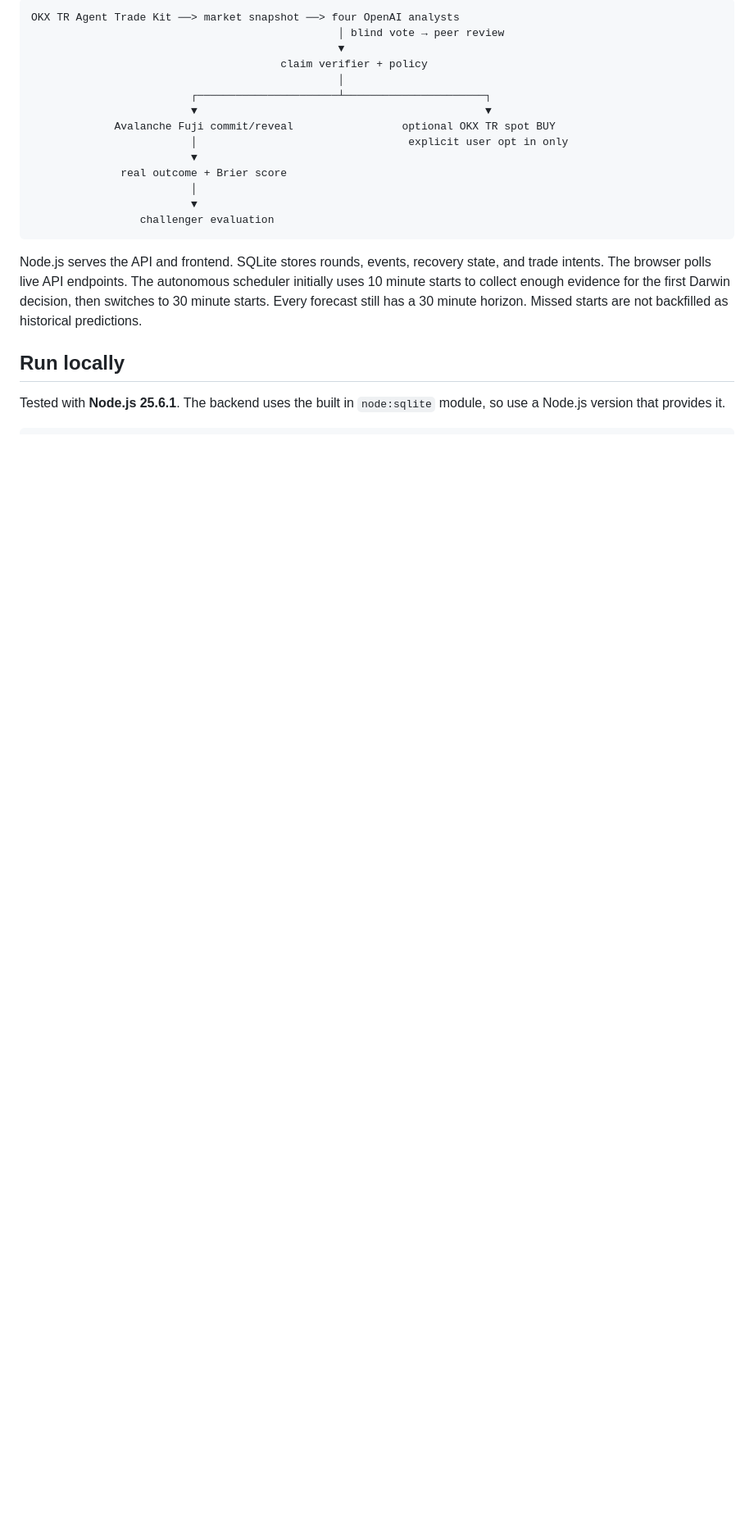
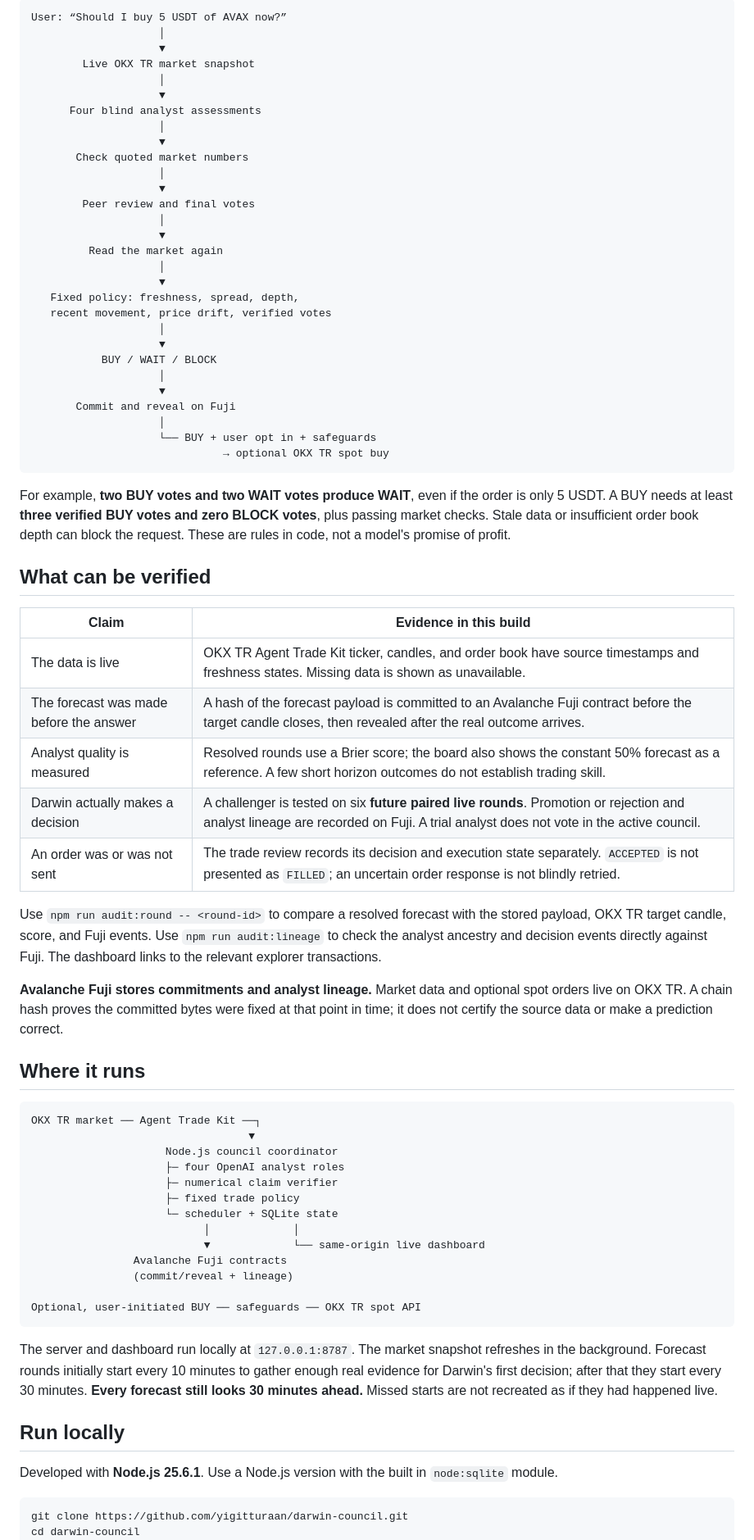
Before and after one commit to yigitturaan/darwin-council, a Markdown page: README.md, the part around one of its changes. Shown at 82% size. GitHub-like rendering; blank space fills up the shorter version.

Commit message:
Rewrite README around live council workflow and proof

````diff
--- a/README.md
+++ b/README.md
@@ -27,27 +38,78 @@ No replayed market data, fabricated agent dialogue, or mock order fill is used i
 
 ```text
-OKX TR Agent Trade Kit ──> market snapshot ──> four OpenAI analysts
-                                                │ blind vote → peer review
-                                                ▼
-                                       claim verifier + policy
-                                                │
-                         ┌──────────────────────┴──────────────────────┐
-                         ▼                                             ▼
-             Avalanche Fuji commit/reveal                 optional OKX TR spot BUY
-                         │                                 explicit user opt in only
-                         ▼
-              real outcome + Brier score
-                         │
-                         ▼
-                 challenger evaluation
+User: “Should I buy 5 USDT of AVAX now?”
+                    │
+                    ▼
+        Live OKX TR market snapshot
+                    │
+                    ▼
+      Four blind analyst assessments
+                    │
+                    ▼
+       Check quoted market numbers
+                    │
+                    ▼
+        Peer review and final votes
+                    │
+                    ▼
+         Read the market again
+                    │
+                    ▼
+   Fixed policy: freshness, spread, depth,
+   recent movement, price drift, verified votes
+                    │
+                    ▼
+           BUY / WAIT / BLOCK
+                    │
+                    ▼
+       Commit and reveal on Fuji
+                    │
+                    └── BUY + user opt in + safeguards
+                              → optional OKX TR spot buy
 ```
 
-Node.js serves the API and frontend. SQLite stores rounds, events, recovery state, and trade intents. The browser polls live API endpoints. The autonomous scheduler initially uses 10 minute starts to collect enough evidence for the first Darwin decision, then switches to 30 minute starts. Every forecast still has a 30 minute horizon. Missed starts are not backfilled as historical predictions.
+For example, **two BUY votes and two WAIT votes produce WAIT**, even if the order is only 5 USDT. A BUY needs at least **three verified BUY votes and zero BLOCK votes**, plus passing market checks. Stale data or insufficient order book depth can block the request. These are rules in code, not a model's promise of profit.
+
+## What can be verified
+
+| Claim | Evidence in this build |
+| --- | --- |
+| The data is live | OKX TR Agent Trade Kit ticker, candles, and order book have source timestamps and freshness states. Missing data is shown as unavailable. |
+| The forecast was made before the answer | A hash of the forecast payload is committed to an Avalanche Fuji contract before the target candle closes, then revealed after the real outcome arrives. |
+| Analyst quality is measured | Resolved rounds use a Brier score; the board also shows the constant 50% forecast as a reference. A few short horizon outcomes do not establish trading skill. |
+| Darwin actually makes a decision | A challenger is tested on six **future paired live rounds**. Promotion or rejection and analyst lineage are recorded on Fuji. A trial analyst does not vote in the active council. |
+| An order was or was not sent | The trade review records its decision and execution state separately. `ACCEPTED` is not presented as `FILLED`; an uncertain order response is not blindly retried. |
+
+Use `npm run audit:round -- <round-id>` to compare a resolved forecast with the stored payload, OKX TR target candle, score, and Fuji events. Use `npm run audit:lineage` to check the analyst ancestry and decision events directly against Fuji. The dashboard links to the relevant explorer transactions.
+
+**Avalanche Fuji stores commitments and analyst lineage.** Market data and optional spot orders live on OKX TR. A chain hash proves the committed bytes were fixed at that point in time; it does not certify the source data or make a prediction correct.
+
+## Where it runs
+
+```text
+OKX TR market ── Agent Trade Kit ──┐
+                                  ▼
+                     Node.js council coordinator
+                     ├─ four OpenAI analyst roles
+                     ├─ numerical claim verifier
+                     ├─ fixed trade policy
+                     └─ scheduler + SQLite state
+                           │             │
+                           ▼             └── same-origin live dashboard
+                Avalanche Fuji contracts
+                (commit/reveal + lineage)
+
+Optional, user-initiated BUY ── safeguards ── OKX TR spot API
+```
+
+The server and dashboard run locally at `127.0.0.1:8787`. The market snapshot refreshes in the background. Forecast rounds initially start every 10 minutes to gather enough real evidence for Darwin's first decision; after that they start every 30 minutes. **Every forecast still looks 30 minutes ahead.** Missed starts are not recreated as if they had happened live.
 
 ## Run locally
 
-Tested with **Node.js 25.6.1**. The backend uses the built in `node:sqlite` module, so use a Node.js version that provides it.
+Developed with **Node.js 25.6.1**. Use a Node.js version with the built in `node:sqlite` module.
 
 ```bash
+git clone https://github.com/yigitturaan/darwin-council.git
+cd darwin-council
 npm ci
 cp .env.example .env
````
Also changed, not shown: other parts of README.md (+50 -37 lines).
